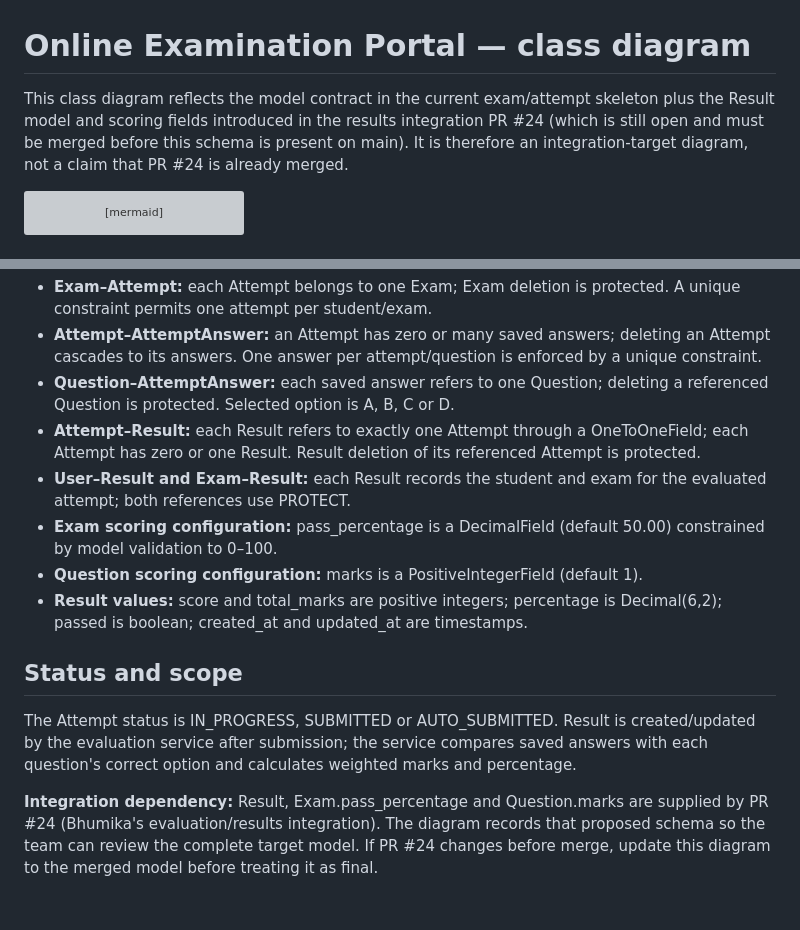
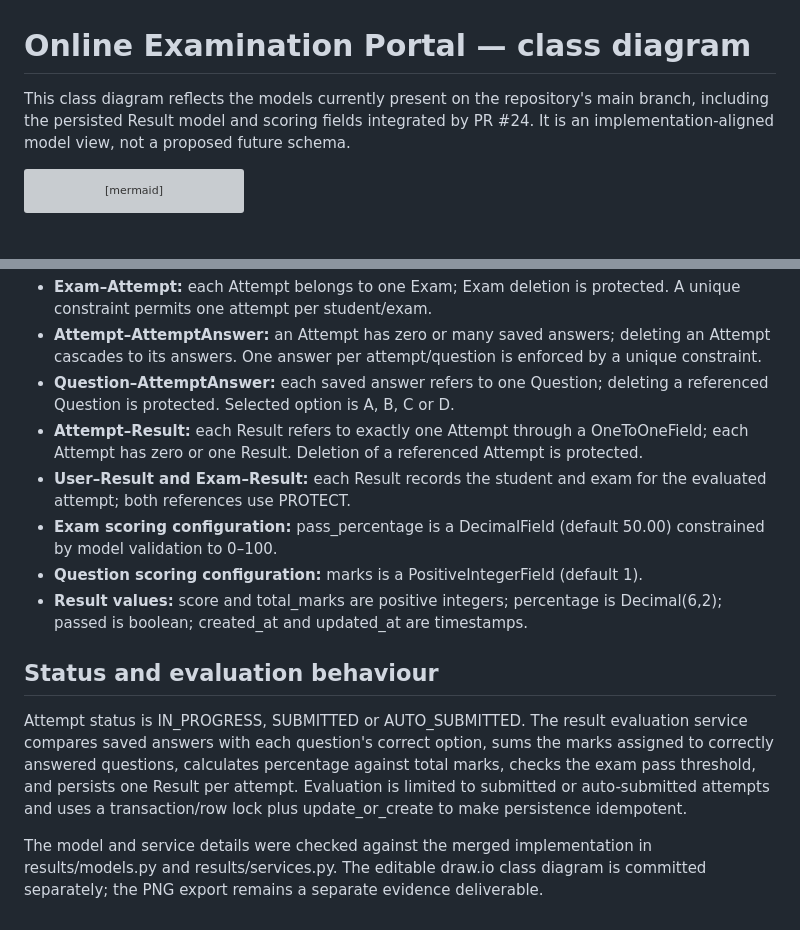
Before and after one commit to online-exam-portal-team6/online-exam-portal, a Markdown page: docs/diagrams/class_diagram.md, 2 parts joined by grey strips. GitHub-like rendering; grey boxes are pictures that could not be loaded.

Commit message:
docs: sync architecture evidence with merged integrations

````diff
--- a/docs/diagrams/class_diagram.md
+++ b/docs/diagrams/class_diagram.md
@@ -1,6 +1,6 @@
 # Online Examination Portal — class diagram
 
-This class diagram reflects the model contract in the current exam/attempt skeleton plus the Result model and scoring fields introduced in the results integration PR #24 (which is still open and must be merged before this schema is present on main). It is therefore an integration-target diagram, not a claim that PR #24 is already merged.
+This class diagram reflects the models currently present on the repository's main branch, including the persisted Result model and scoring fields integrated by PR #24. It is an implementation-aligned model view, not a proposed future schema.
 
 ```mermaid
 classDiagram
@@ -84,14 +84,14 @@ classDiagram
 - **Exam–Attempt:** each Attempt belongs to one Exam; Exam deletion is protected. A unique constraint permits one attempt per student/exam.
 - **Attempt–AttemptAnswer:** an Attempt has zero or many saved answers; deleting an Attempt cascades to its answers. One answer per attempt/question is enforced by a unique constraint.
 - **Question–AttemptAnswer:** each saved answer refers to one Question; deleting a referenced Question is protected. Selected option is A, B, C or D.
-- **Attempt–Result:** each Result refers to exactly one Attempt through a OneToOneField; each Attempt has zero or one Result. Result deletion of its referenced Attempt is protected.
+- **Attempt–Result:** each Result refers to exactly one Attempt through a OneToOneField; each Attempt has zero or one Result. Deletion of a referenced Attempt is protected.
 - **User–Result and Exam–Result:** each Result records the student and exam for the evaluated attempt; both references use PROTECT.
 - **Exam scoring configuration:** pass_percentage is a DecimalField (default 50.00) constrained by model validation to 0–100.
 - **Question scoring configuration:** marks is a PositiveIntegerField (default 1).
 - **Result values:** score and total_marks are positive integers; percentage is Decimal(6,2); passed is boolean; created_at and updated_at are timestamps.
 
-## Status and scope
+## Status and evaluation behaviour
 
-The Attempt status is IN_PROGRESS, SUBMITTED or AUTO_SUBMITTED. Result is created/updated by the evaluation service after submission; the service compares saved answers with each question's correct option and calculates weighted marks and percentage.
+Attempt status is IN_PROGRESS, SUBMITTED or AUTO_SUBMITTED. The result evaluation service compares saved answers with each question's correct option, sums the marks assigned to correctly answered questions, calculates percentage against total marks, checks the exam pass threshold, and persists one Result per attempt. Evaluation is limited to submitted or auto-submitted attempts and uses a transaction/row lock plus update_or_create to make persistence idempotent.
 
-**Integration dependency:** Result, Exam.pass_percentage and Question.marks are supplied by PR #24 (Bhumika's evaluation/results integration). The diagram records that proposed schema so the team can review the complete target model. If PR #24 changes before merge, update this diagram to the merged model before treating it as final.
+The model and service details were checked against the merged implementation in results/models.py and results/services.py. The editable draw.io class diagram is committed separately; the PNG export remains a separate evidence deliverable.
````
